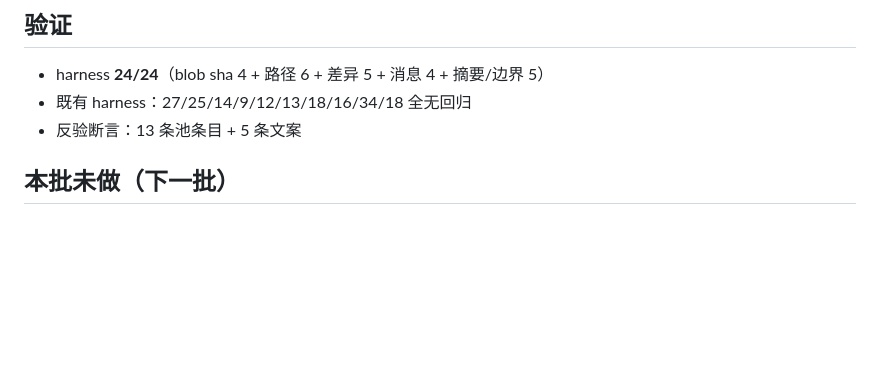
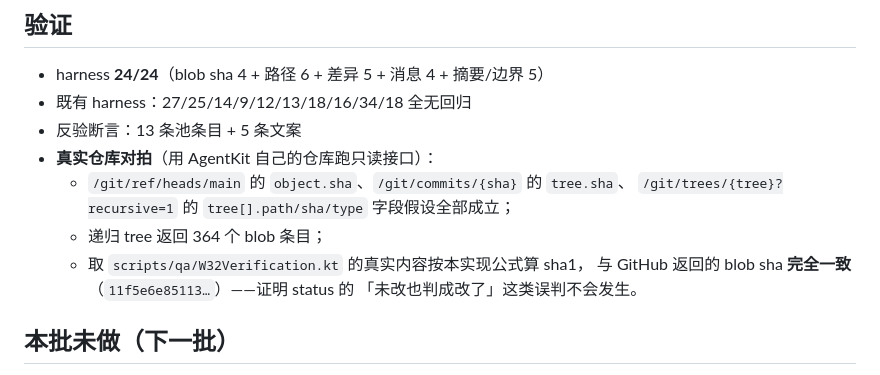
Before and after one commit to Kdkdmwnwdkd/AgentKit, a Markdown page: scripts/qa/W32-NOTES.md, the part around the change. Rendered like a GitHub page; blank space fills up the shorter version.

Commit message:
docs(qa): W-32 NOTES 补真实仓库对拍结果（blob sha 与 GitHub 一致）

```diff
--- a/scripts/qa/W32-NOTES.md
+++ b/scripts/qa/W32-NOTES.md
@@ -56,6 +56,13 @@ harness 抓到一个真 bug：`drop(1)` 保留了标题后的空行，不 trim
 - harness **24/24**（blob sha 4 + 路径 6 + 差异 5 + 消息 4 + 摘要/边界 5）
 - 既有 harness：27/25/14/9/12/13/18/16/34/18 全无回归
 - 反验断言：13 条池条目 + 5 条文案
+- **真实仓库对拍**（用 AgentKit 自己的仓库跑只读接口）：
+  - `/git/ref/heads/main` 的 `object.sha`、`/git/commits/{sha}` 的 `tree.sha`、
+    `/git/trees/{tree}?recursive=1` 的 `tree[].path/sha/type` 字段假设全部成立；
+  - 递归 tree 返回 364 个 blob 条目；
+  - 取 `scripts/qa/W32Verification.kt` 的真实内容按本实现公式算 sha1，
+    与 GitHub 返回的 blob sha **完全一致**（`11f5e6e85113…`）——证明 status 的
+    「未改也判成改了」这类误判不会发生。
 
 ## 本批未做（下一批）
 
```
